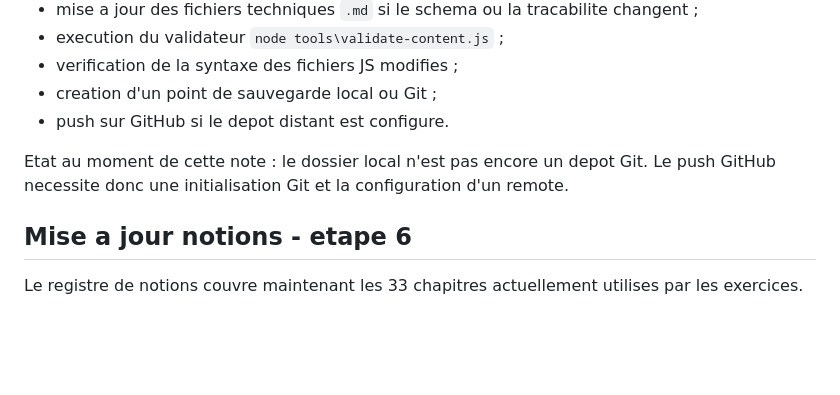
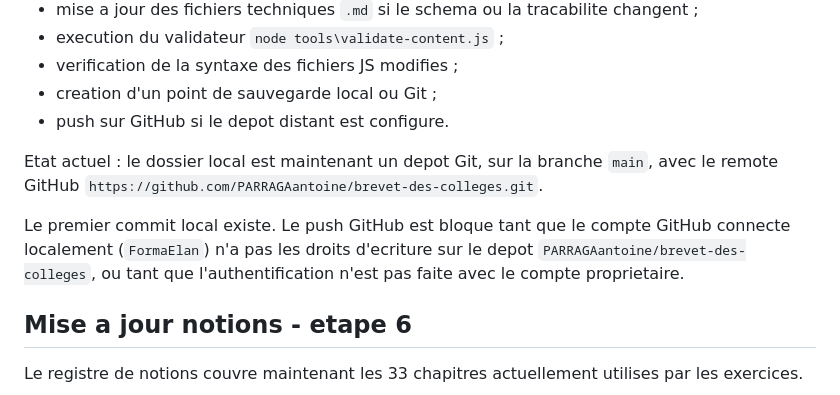
Before and after one commit to PARRAGAantoine/brevet-des-colleges, a Markdown page: Etat actuel et architecture - Application revision brevet.md, the part around the change. GitHub-like rendering; blank space fills up the shorter version.

```diff
--- a/Etat actuel et architecture - Application revision brevet.md
+++ b/Etat actuel et architecture - Application revision brevet.md
@@ -426,7 +426,9 @@ Dans ce projet, une demande de "sauvegarde" doit etre comprise comme une operati
 - creation d'un point de sauvegarde local ou Git ;
 - push sur GitHub si le depot distant est configure.
 
-Etat au moment de cette note : le dossier local n'est pas encore un depot Git. Le push GitHub necessite donc une initialisation Git et la configuration d'un remote.
+Etat actuel : le dossier local est maintenant un depot Git, sur la branche `main`, avec le remote GitHub `https://github.com/PARRAGAantoine/brevet-des-colleges.git`.
+
+Le premier commit local existe. Le push GitHub est bloque tant que le compte GitHub connecte localement (`FormaElan`) n'a pas les droits d'ecriture sur le depot `PARRAGAantoine/brevet-des-colleges`, ou tant que l'authentification n'est pas faite avec le compte proprietaire.
 
 ## Mise a jour notions - etape 6
 
```
Also changed, not shown: Contexte pour IA externe - Application revision brevet.md (+14 -0 lines), Sauvegarde avancement - 2026-06-29.md (+6 -4 lines).
